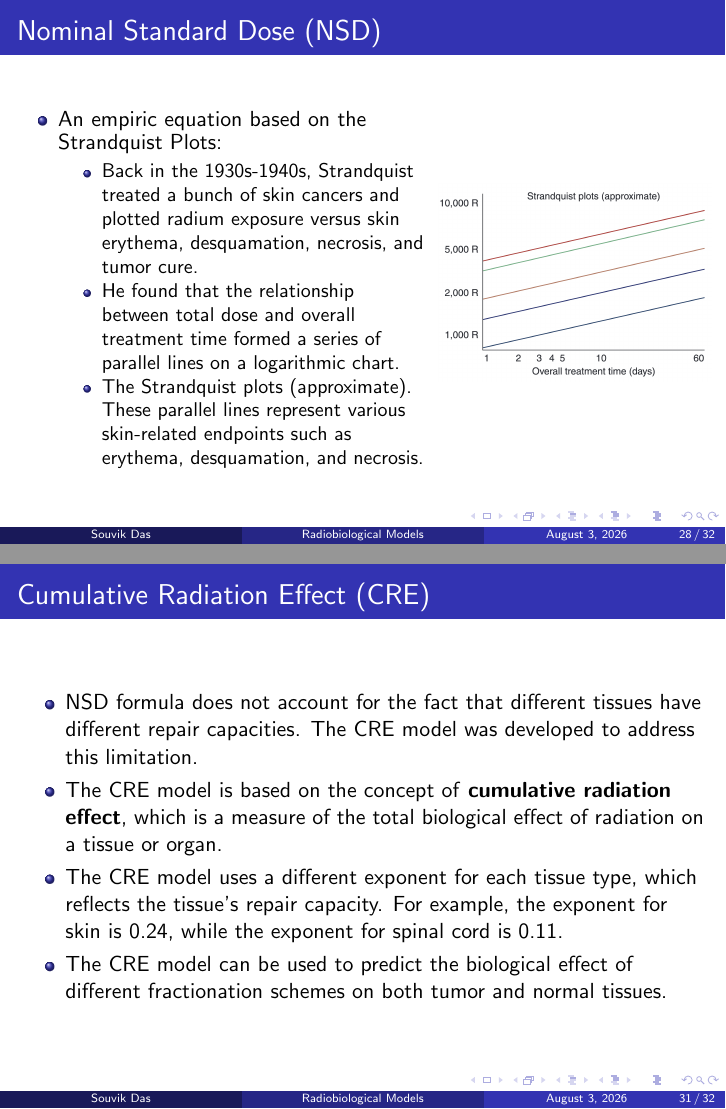
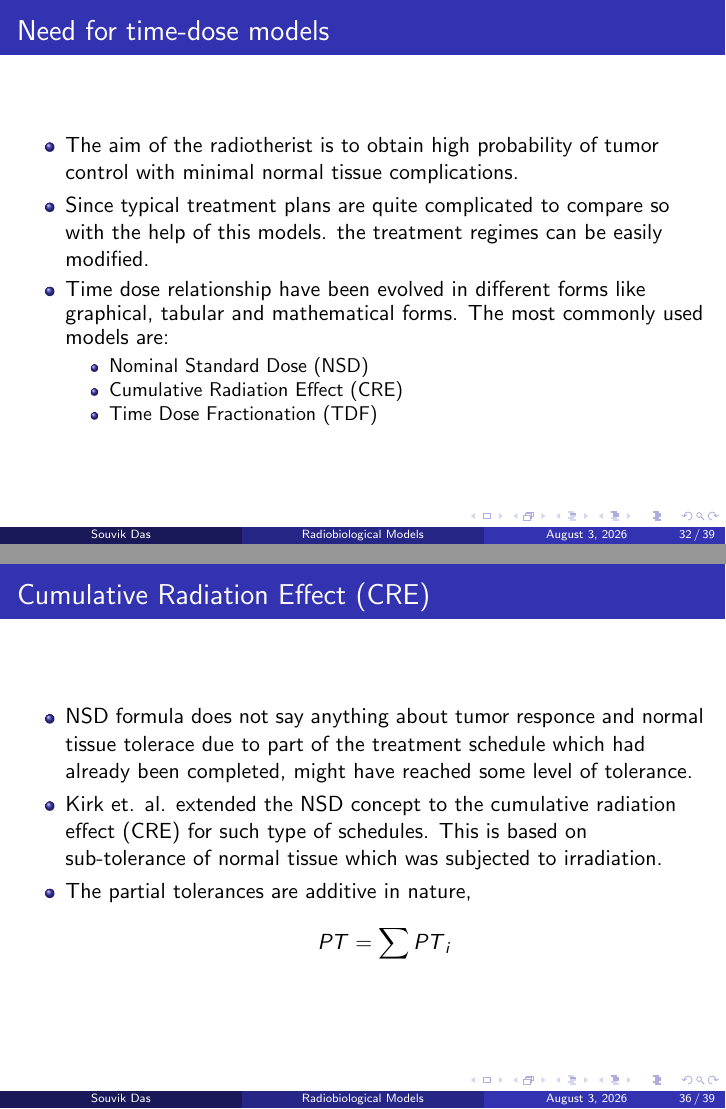
Before and after one commit to Souvik-0612/Presentation, LaTeX slides (Radiobiological_Model_TMH/RadioBiologicalModel.tex): pages 68 and 71 of 72 before the commit and pages 75 and 79 of 82 after it, joined at a grey line. Compiled offline with pdfLaTeX.

```diff
--- a/Radiobiological_Model_TMH/RadioBiologicalModel.tex
+++ b/Radiobiological_Model_TMH/RadioBiologicalModel.tex
@@ -433,7 +479,19 @@
 
 
 \section{Nominal Standard Dose (NSD)}
-
+\begin{frame}
+  \frametitle{Need for time-dose models}
+  \begin{itemize}
+    \item The aim of the radiotherist is to obtain high probability of tumor control with minimal normal tissue complications.
+    \item Since typical treatment plans are quite complicated to compare so with the help of this models. the treatment regimes can be easily modified.
+    \item Time dose relationship have been evolved in different forms like graphical, tabular and mathematical forms. The most commonly used models are:
+    \begin{itemize}
+      \item Nominal Standard Dose (NSD)
+      \item Cumulative Radiation Effect (CRE)
+      \item Time Dose Fractionation (TDF)
+    \end{itemize}
+  \end{itemize}
+\end{frame}
 
 \begin{frame}
   \frametitle{Nominal Standard Dose (NSD)}
@@ -472,13 +530,27 @@
 \begin{frame}
   \frametitle{Cumulative Radiation Effect (CRE)}
   \begin{itemize}
-    \item NSD formula does not account for the fact that different tissues have different repair capacities. The CRE model was developed to address this limitation.
-    \item The CRE model is based on the concept of \textbf{cumulative radiation effect}, which is a measure of the total biological effect of radiation on a tissue or organ.
-    \item The CRE model uses a different exponent for each tissue type, which reflects the tissue's repair capacity. For example, the exponent for skin is 0.24, while the exponent for spinal cord is 0.11.
-    \item The CRE model can be used to predict the biological effect of different fractionation schemes on both tumor and normal tissues.
+    \item NSD formula does not say anything about tumor responce and normal tissue tolerace due to part of the treatment schedule which had already been completed, might have reached some level of tolerance.
+    \item Kirk et. al. extended the NSD concept to the cumulative radiation effect (CRE) for such type of schedules. This is based on sub-tolerance of normal tissue which was subjected to irradiation.
+    \item The partial tolerances are additive in nature,
+    $${PT} = \sum {PT}_i$$
   \end{itemize}
 \end{frame}
 \section{Time-Dose-Fractionation (TDF)}
+\begin{frame}
+  \frametitle{Time-Dose-Fractionation (TDF)}
+  \begin{itemize}
+    \item Orton and Ellis(1973) developed time dose and fractionation concept to make use of partial tolerance more practicable. The TDF for fractionated beam therapy was given by:
+    $$\text{TDF} = d^{1.538} \times n \times x^{-0.169} \times 10^{-3}$$
+  \end{itemize}
+\end{frame}
 
 
+\begin{frame}
+  \frametitle{Link of this document}
+  \begin{figure}
+    \includegraphics[width=0.5\textwidth]{QR.pdf}
+  \end{figure}
+\end{frame}
+
 \end{document}
```
Also changed, not shown: Radiobiological_Model_TMH/QR.pdf (added), Radiobiological_Model_TMH/RadioBiologicalModel.pdf, Radiobiological_Model_TMH/RadioBiologicalModel.tex (50 more changed lines), 1 other file.
